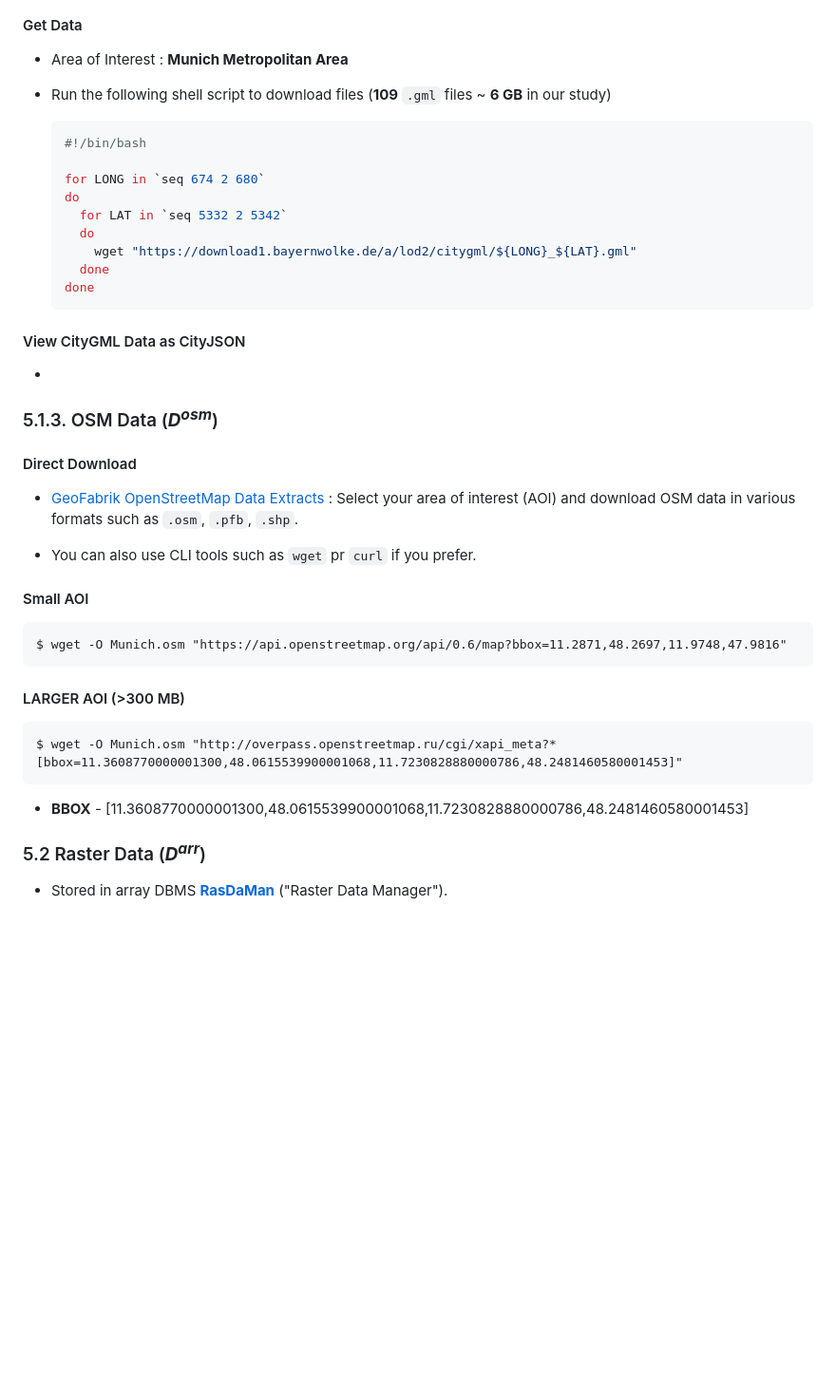
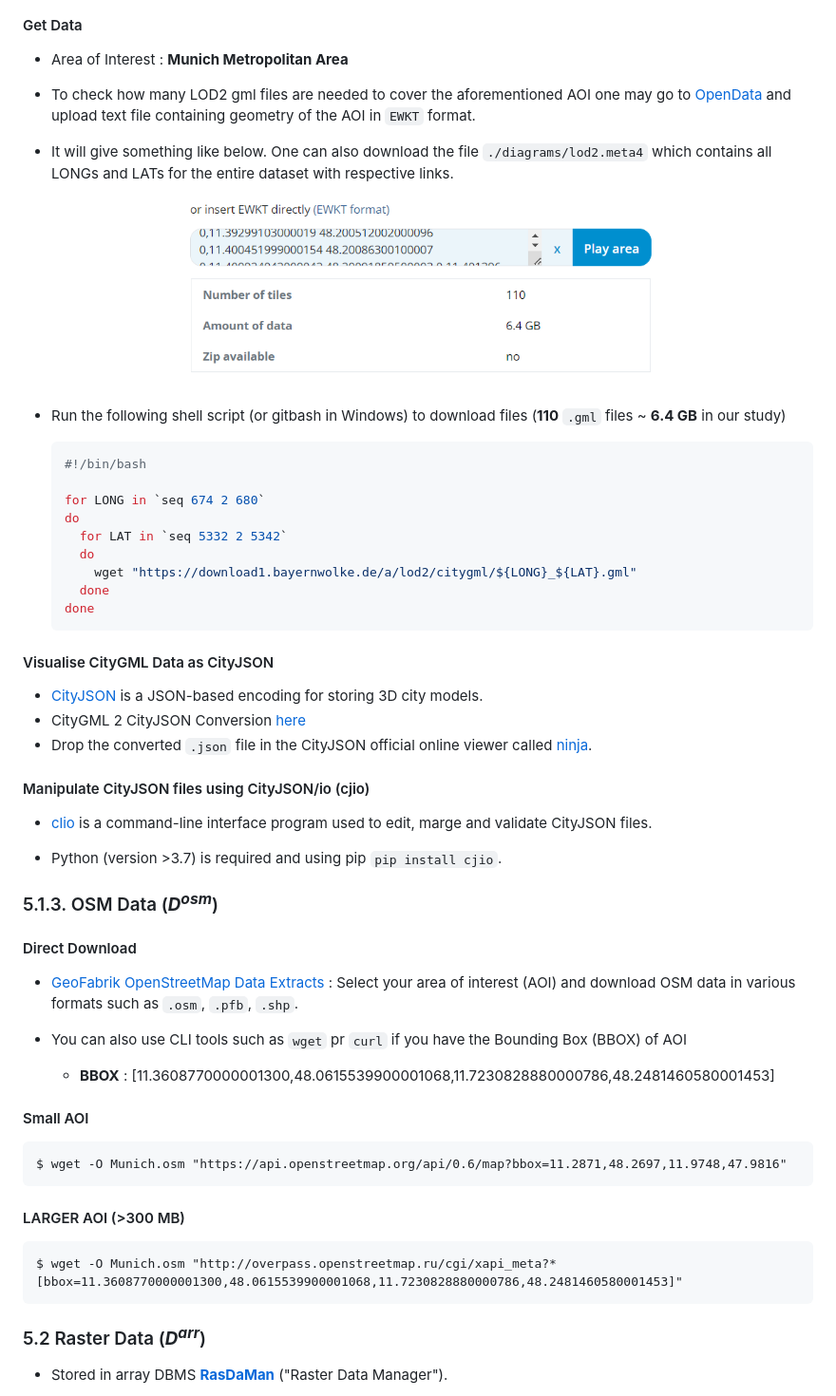
Before and after one commit to aghoshpro/OntoRaster, a Markdown page: README.md, the part around the change printed below. Shown: that part at 95% size. GitHub-like rendering; pictures changed too: diagrams/CityGML.PNG (added); blank space fills up the shorter version.

````diff
--- a/README.md
+++ b/README.md
@@ -137,7 +149,15 @@ All RasSPARQL queries described below are also available at `vkg/OntoRaster.toml
 
  - Area of Interest : **Munich Metropolitan Area**
 
- - Run the following shell script to download files (**109** `.gml` files ~ **6 GB** in our study)
+ - To check how many LOD2 gml files are needed to cover the aforementioned AOI one may go to [OpenData](https://geodaten.bayern.de/opengeodata/OpenDataDetail.html?pn=lod2&active=MASSENDOWNLOAD) and upload text file containing geometry of the AOI in `EWKT` format.
+
+ - It will give something like below. One can also download the file `./diagrams/lod2.meta4` which contains all LONGs and LATs for the entire dataset with respective links.
+
+ <div align="center">
+   <img src="./diagrams/CityGML.PNG" width=500>
+ </div>
+
+ - Run the following shell script (or gitbash in Windows) to download files (**110** `.gml` files ~ **6.4 GB** in our study)
 
     ```sh
     #!/bin/bash
@@ -151,8 +171,16 @@ All RasSPARQL queries described below are also available at `vkg/OntoRaster.toml
     done
     ```
 
-#### View CityGML Data as CityJSON
--
+#### Visualise CityGML Data as CityJSON
+- [CityJSON](https://www.cityjson.org) is a JSON-based encoding for storing 3D city models.
+- CityGML 2 CityJSON Conversion [here](https://www.cityjson.org/tutorials/conversion/)
+- Drop the converted `.json` file in the CityJSON official online viewer called [ninja](https://www.cityjson.org/tutorials/getting-started/#visualise-it).
+
+
+#### Manipulate CityJSON files using CityJSON/io (cjio)
+- [clio](https://www.cityjson.org/tutorials/getting-started/#manipulate-and-edit-it-with-cjio) is a command-line interface program used  to edit, marge and validate CityJSON files.
+
+- Python (version >3.7) is required and using pip `pip install cjio`.
 
 ### 5.1.3. OSM Data (**_D<sup>osm</sup>_**)
 
@@ -160,7 +188,9 @@ All RasSPARQL queries described below are also available at `vkg/OntoRaster.toml
 
 - [GeoFabrik OpenStreetMap Data Extracts](https://download.geofabrik.de) : Select your area of interest (AOI) and download OSM data in various formats such as `.osm`, `.pfb`, `.shp`.
 
-- You can also use CLI tools such as `wget` pr `curl` if you prefer.
+- You can also use CLI tools such as `wget` pr `curl` if you have the Bounding Box (BBOX) of AOI
+  - **BBOX** : [11.3608770000001300,48.0615539900001068,11.7230828880000786,48.2481460580001453]
+
 #### Small AOI
 ```
 $ wget -O Munich.osm "https://api.openstreetmap.org/api/0.6/map?bbox=11.2871,48.2697,11.9748,47.9816"
@@ -172,8 +202,6 @@ $ wget -O Munich.osm "https://api.openstreetmap.org/api/0.6/map?bbox=11.2871,48.
 ```
 $ wget -O Munich.osm "http://overpass.openstreetmap.ru/cgi/xapi_meta?*[bbox=11.3608770000001300,48.0615539900001068,11.7230828880000786,48.2481460580001453]"
 ```
-
- - **BBOX** - [11.3608770000001300,48.0615539900001068,11.7230828880000786,48.2481460580001453]
 
 ### 5.2 Raster Data (**_D<sup>arr</sup>_**)
 
````
Also changed, not shown: other parts of README.md (+13 -1 lines), 2 other files.
